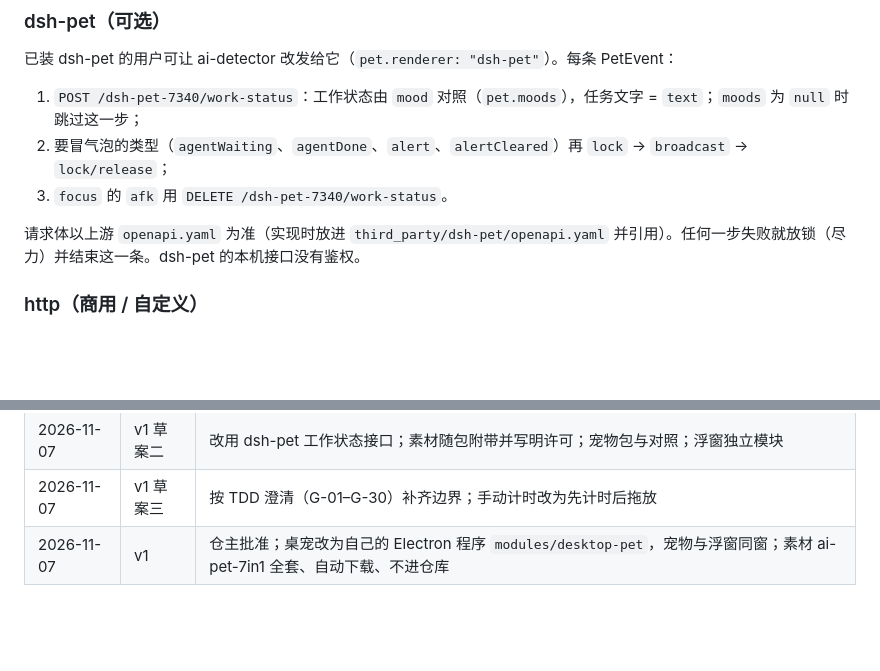
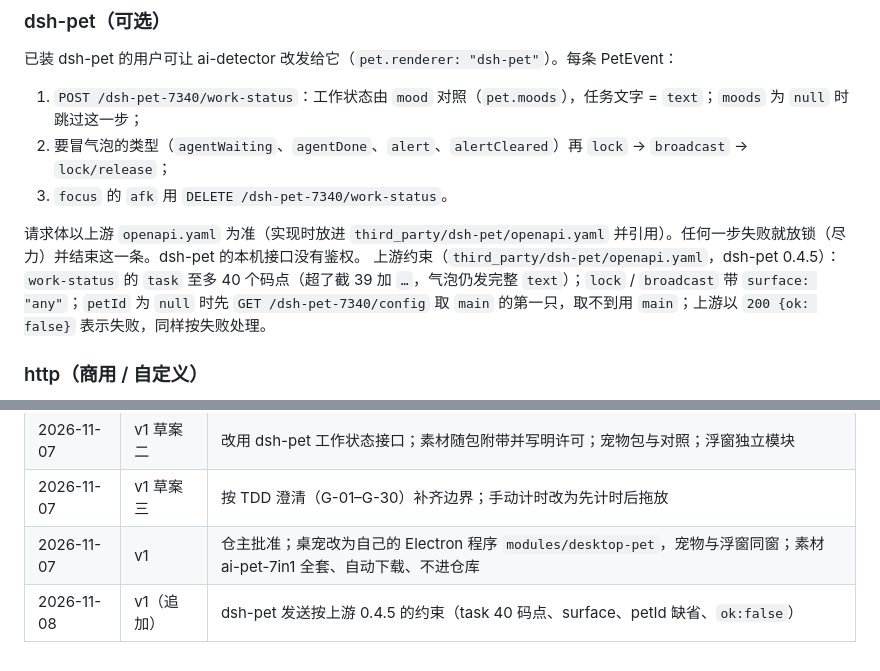
Before and after one commit to dblsc1/AImergentWorkSpace, a Markdown page: contracts/desktop.pet.v1/contract.md, 2 parts joined by grey strips. Rendered like a GitHub page; blank space fills up the shorter version.

```diff
--- a/contracts/desktop.pet.v1/contract.md
+++ b/contracts/desktop.pet.v1/contract.md
@@ -118,6 +118,7 @@ provides:
 3. `focus` 的 `afk` 用 `DELETE /dsh-pet-7340/work-status`。
 
 请求体以上游 `openapi.yaml` 为准（实现时放进 `third_party/dsh-pet/openapi.yaml` 并引用）。任何一步失败就放锁（尽力）并结束这一条。dsh-pet 的本机接口没有鉴权。
+上游约束（`third_party/dsh-pet/openapi.yaml`，dsh-pet 0.4.5）：`work-status` 的 `task` 至多 40 个码点（超了截 39 加 `…`，气泡仍发完整 `text`）；`lock` / `broadcast` 带 `surface: "any"`；`petId` 为 `null` 时先 `GET /dsh-pet-7340/config` 取 `main` 的第一只，取不到用 `main`；上游以 `200 {ok: false}` 表示失败，同样按失败处理。
 
 ### http（商用 / 自定义）
 
@@ -152,3 +153,4 @@ provides:
 | 2026-11-07 | v1 草案二 | 改用 dsh-pet 工作状态接口；素材随包附带并写明许可；宠物包与对照；浮窗独立模块 |
 | 2026-11-07 | v1 草案三 | 按 TDD 澄清（G-01–G-30）补齐边界；手动计时改为先计时后拖放 |
 | 2026-11-07 | v1 | 仓主批准；桌宠改为自己的 Electron 程序 `modules/desktop-pet`，宠物与浮窗同窗；素材 ai-pet-7in1 全套、自动下载、不进仓库 |
+| 2026-11-08 | v1（追加） | dsh-pet 发送按上游 0.4.5 的约束（task 40 码点、surface、petId 缺省、`ok:false`） |
```
Also changed, not shown: contracts/hive.stage.v1/contract.md (+10 -1 lines).
